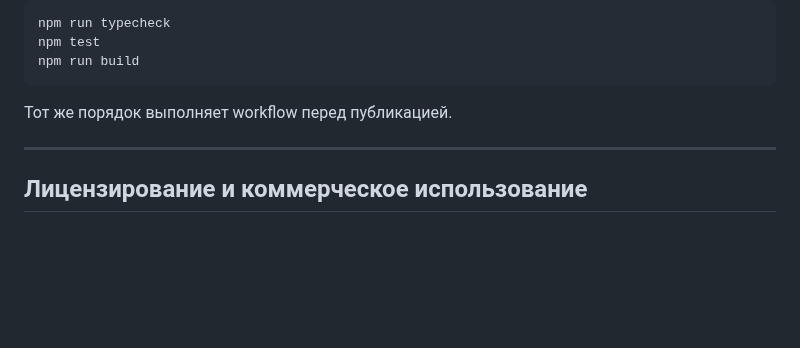
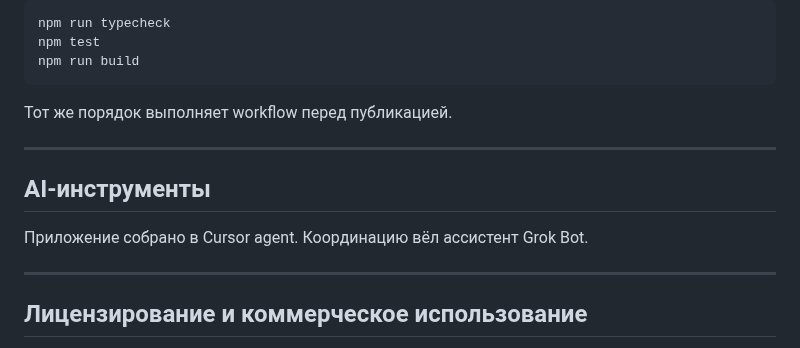
Before and after one commit to kartuznik/poket_game, a Markdown page: README.md, the part around the change. Rendered like a GitHub page; blank space fills up the shorter version.

Commit message:
docs: add AI-tools section per canon
Co-authored-by: kartuznik <kartuznik@users.noreply.github.com>

```diff
--- a/README.md
+++ b/README.md
@@ -367,6 +367,12 @@ npm run build
 
 ---
 
+## AI-инструменты
+
+Приложение собрано в Cursor agent. Координацию вёл ассистент Grok Bot.
+
+---
+
 ## Лицензирование и коммерческое использование
 
 Базовая лицензия репозитория — **MIT** (см. [LICENSE](LICENSE)): код можно изучать, форкать и запускать self-hosted.
```
